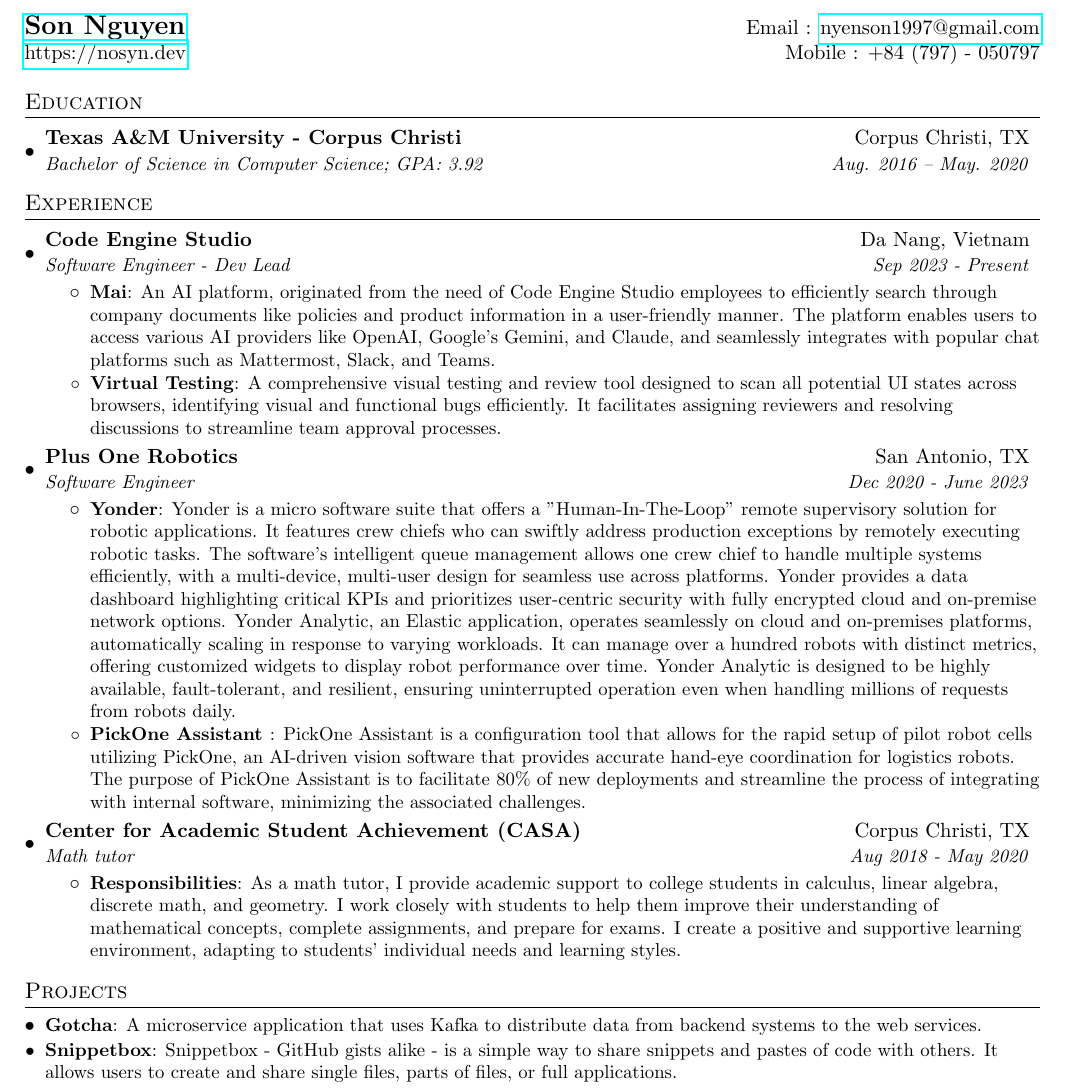
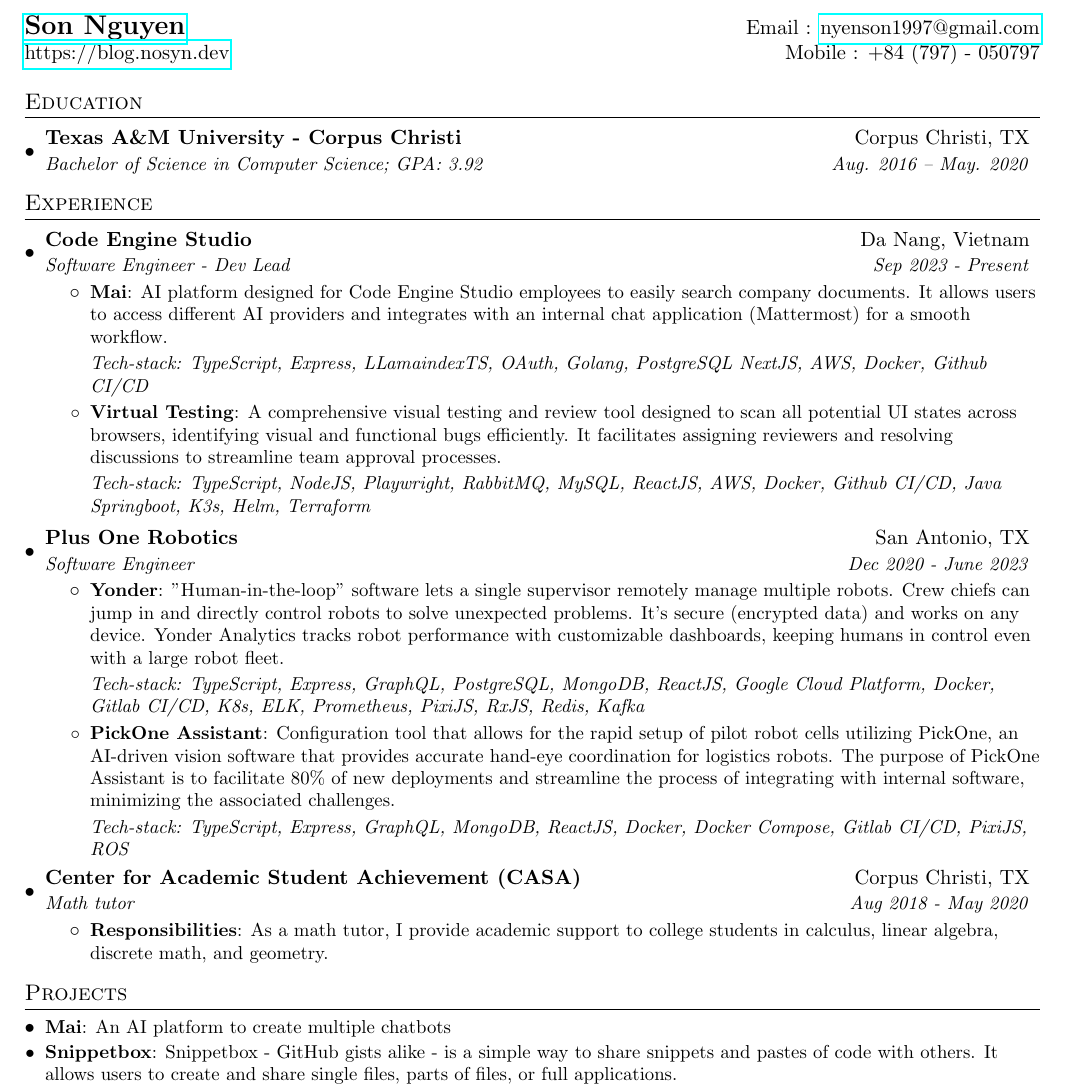
Before and after one commit to nosyn/my-resume, a LaTeX CV (resume.tex): part of the page, cut so that both start at the same text. Compiled offline with pdfLaTeX.

Commit message:
Update July 4, 2024

```diff
--- a/resume.tex
+++ b/resume.tex
@@ -75,8 +75,8 @@
 
 %----------HEADING-----------------
 \begin{tabular*}{\textwidth}{l@{\extracolsep{\fill}}r}
-  \textbf{\href{http://sourabhbajaj.com/}{\Large Son Nguyen}} & Email : \href{mailto:nyenson1997@gmail.com}{nyenson1997@gmail.com}\\
-  \href{https://nosyn.dev/}{https://nosyn.dev} & Mobile : +84 (797) - 050797 \\
+  \textbf{\href{http://blog.nosyn.dev/}{\Large Son Nguyen}} & Email : \href{mailto:nyenson1997@gmail.com}{nyenson1997@gmail.com}\\
+  \href{https://blog.nosyn.dev/}{https://blog.nosyn.dev} & Mobile : +84 (797) - 050797 \\
 \end{tabular*}
 
 
@@ -97,18 +97,22 @@
       {Software Engineer - Dev Lead}{Sep 2023 - Present}
       \resumeItemListStart
         \resumeItem{Mai}
-          {An AI platform, originated from the need of Code Engine Studio employees to efficiently search through company documents like policies and product information in a user-friendly manner. The platform enables users to access various AI providers like OpenAI, Google's Gemini, and Claude, and seamlessly integrates with popular chat platforms such as Mattermost, Slack, and Teams.}
+          {AI platform designed for Code Engine Studio employees to easily search company documents. It allows users to access different AI providers and integrates with an internal chat application (Mattermost) for a smooth workflow.}
+          \vspace{4pt}\newline\textit{Tech-stack: TypeScript, Express, LLamaindexTS, OAuth, Golang, PostgreSQL NextJS, AWS, Docker, Github CI/CD}
         \resumeItem{Virtual Testing}
           {A comprehensive visual testing and review tool designed to scan all potential UI states across browsers, identifying visual and functional bugs efficiently. It facilitates assigning reviewers and resolving discussions to streamline team approval processes.}
+        \vspace{4pt}\newline\textit{Tech-stack: TypeScript, NodeJS, Playwright, RabbitMQ, MySQL, ReactJS, AWS, Docker, Github CI/CD, Java Springboot, K3s, Helm, Terraform}
       \resumeItemListEnd
     \resumeSubheading
       {Plus One Robotics}{San Antonio, TX}
       {Software Engineer}{Dec 2020 - June 2023}
       \resumeItemListStart
         \resumeItem{Yonder}
-          {Yonder is a micro software suite that offers a "Human-In-The-Loop" remote supervisory solution for robotic applications. It features crew chiefs who can swiftly address production exceptions by remotely executing robotic tasks. The software's intelligent queue management allows one crew chief to handle multiple systems efficiently, with a multi-device, multi-user design for seamless use across platforms. Yonder provides a data dashboard highlighting critical KPIs and prioritizes user-centric security with fully encrypted cloud and on-premise network options. Yonder Analytic, an Elastic application, operates seamlessly on cloud and on-premises platforms, automatically scaling in response to varying workloads. It can manage over a hundred robots with distinct metrics, offering customized widgets to display robot performance over time. Yonder Analytic is designed to be highly available, fault-tolerant, and resilient, ensuring uninterrupted operation even when handling millions of requests from robots daily.}
-        \resumeItem{PickOne Assistant }
-          {PickOne Assistant is a configuration tool that allows for the rapid setup of pilot robot cells utilizing PickOne, an AI-driven vision software that provides accurate hand-eye coordination for logistics robots. The purpose of PickOne Assistant is to facilitate 80\% of new deployments and streamline the process of integrating with internal software, minimizing the associated challenges.}
+          {"Human-in-the-loop" software lets a single supervisor remotely manage multiple robots. Crew chiefs can jump in and directly control robots to solve unexpected problems. It's secure (encrypted data) and works on any device. Yonder Analytics tracks robot performance with customizable dashboards, keeping humans in control even with a large robot fleet.}
+        \vspace{4pt}\newline\textit{Tech-stack: TypeScript, Express, GraphQL, PostgreSQL, MongoDB, ReactJS, Google Cloud Platform, Docker, Gitlab CI/CD, K8s, ELK, Prometheus, PixiJS, RxJS, Redis, Kafka}
+        \resumeItem{PickOne Assistant}
+          {Configuration tool that allows for the rapid setup of pilot robot cells utilizing PickOne, an AI-driven vision software that provides accurate hand-eye coordination for logistics robots. The purpose of PickOne Assistant is to facilitate 80\% of new deployments and streamline the process of integrating with internal software, minimizing the associated challenges.}
+         \vspace{4pt}\newline\textit{Tech-stack: TypeScript, Express, GraphQL, MongoDB, ReactJS, Docker, Docker Compose, Gitlab CI/CD, PixiJS, ROS}
       \resumeItemListEnd
 
     \resumeSubheading
@@ -116,7 +120,7 @@
       {Math tutor }{Aug 2018 - May 2020}
       \resumeItemListStart
         \resumeItem{Responsibilities}
-          {As a math tutor, I provide academic support to college students in calculus, linear algebra, discrete math, and geometry. I work closely with students to help them improve their understanding of mathematical concepts, complete assignments, and prepare for exams. I create a positive and supportive learning environment, adapting to students' individual needs and learning styles.}
+          {As a math tutor, I provide academic support to college students in calculus, linear algebra, discrete math, and geometry.}
       \resumeItemListEnd
 
   \resumeSubHeadingListEnd
@@ -125,8 +129,8 @@
 %-----------PROJECTS-----------------
 \section{Projects}
   \resumeSubHeadingListStart
-      \resumeSubItem{Gotcha}
-      {A microservice application that uses Kafka to distribute data from backend systems to the web services.}
+      \resumeSubItem{Mai}
+      {An AI platform to create multiple chatbots}
     \resumeSubItem{Snippetbox}
       {Snippetbox - GitHub gists alike -  is a simple way to share snippets and pastes of code with others. It allows users to create and share single files, parts of files, or full applications.}
     \resumeSubItem{Hulix}
```
Also changed, not shown: resume.pdf, resume.png.
